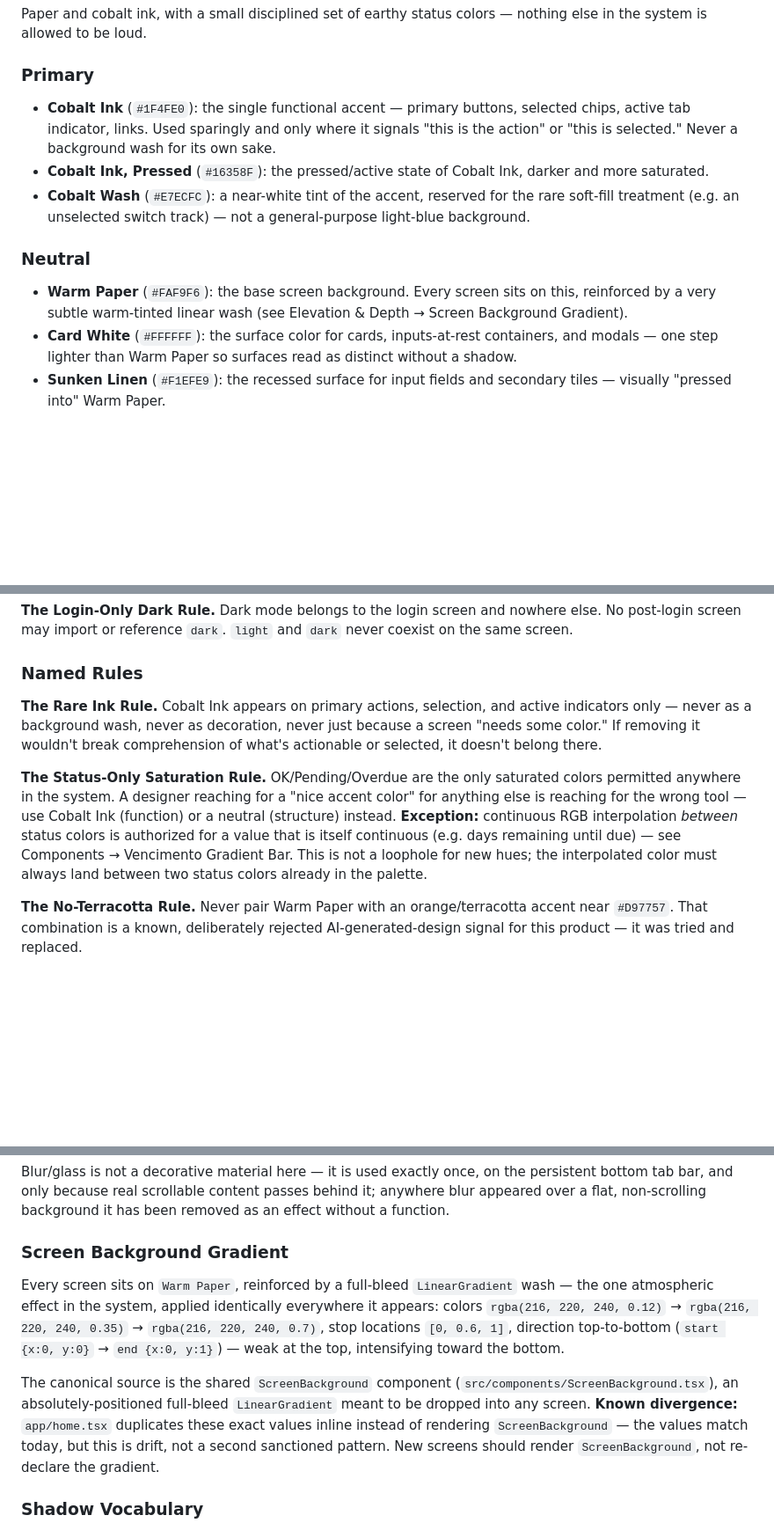
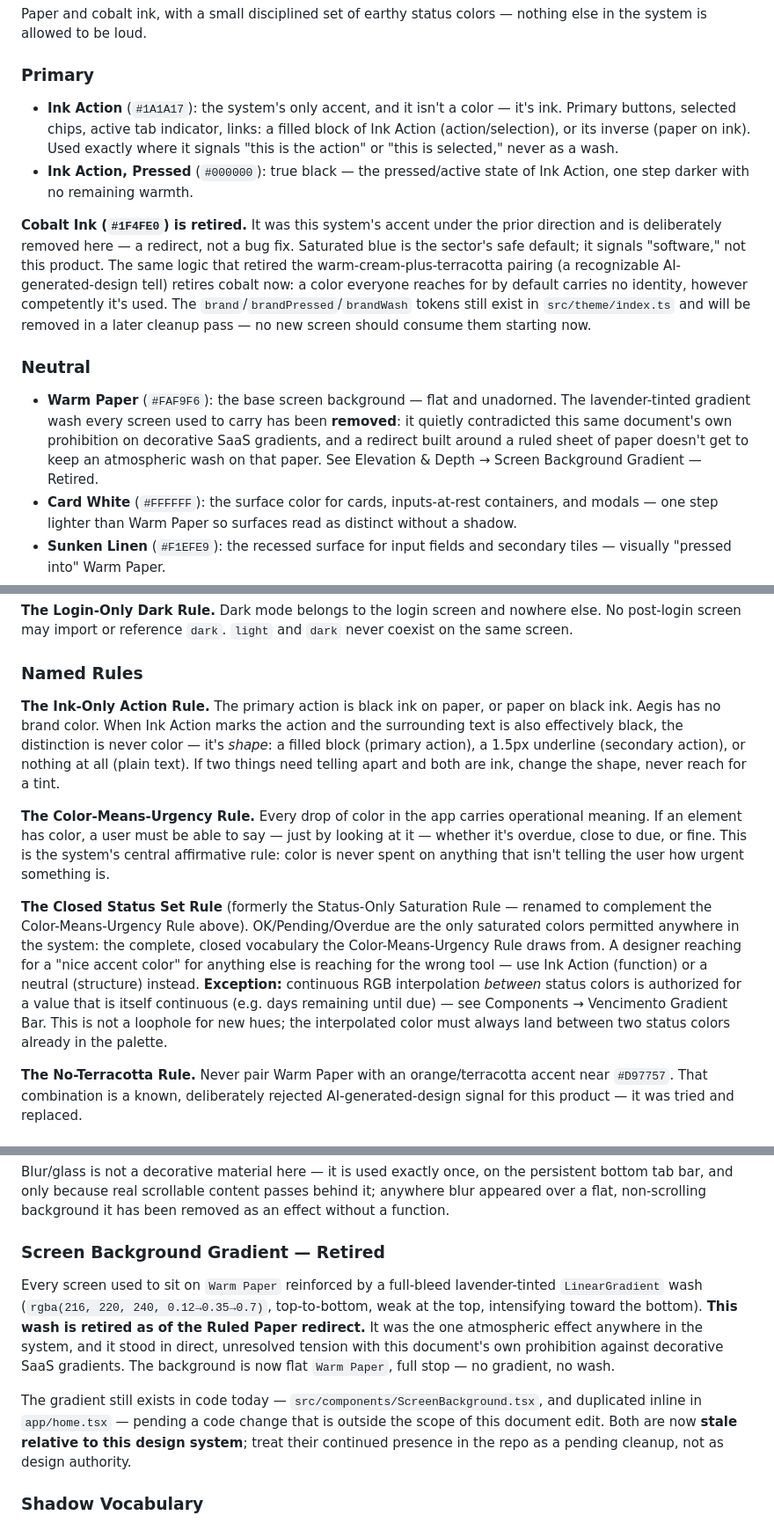
Before and after one commit to marcositalo13-hub/esquina-app, a Markdown page: DESIGN.md, 3 parts joined by grey strips. Shown at 88% size. Rendered like a GitHub page; blank space fills up the shorter version.

```diff
--- a/DESIGN.md
+++ b/DESIGN.md
@@ -115,12 +113,13 @@ Color is reserved almost entirely for status: a plan or order is ok (muted fores
 Paper and cobalt ink, with a small disciplined set of earthy status colors — nothing else in the system is allowed to be loud.
 
 ### Primary
-- **Cobalt Ink** (`#1F4FE0`): the single functional accent — primary buttons, selected chips, active tab indicator, links. Used sparingly and only where it signals "this is the action" or "this is selected." Never a background wash for its own sake.
-- **Cobalt Ink, Pressed** (`#16358F`): the pressed/active state of Cobalt Ink, darker and more saturated.
-- **Cobalt Wash** (`#E7ECFC`): a near-white tint of the accent, reserved for the rare soft-fill treatment (e.g. an unselected switch track) — not a general-purpose light-blue background.
+- **Ink Action** (`#1A1A17`): the system's only accent, and it isn't a color — it's ink. Primary buttons, selected chips, active tab indicator, links: a filled block of Ink Action (action/selection), or its inverse (paper on ink). Used exactly where it signals "this is the action" or "this is selected," never as a wash.
+- **Ink Action, Pressed** (`#000000`): true black — the pressed/active state of Ink Action, one step darker with no remaining warmth.
+
+**Cobalt Ink (`#1F4FE0`) is retired.** It was this system's accent under the prior direction and is deliberately removed here — a redirect, not a bug fix. Saturated blue is the sector's safe default; it signals "software," not this product. The same logic that retired the warm-cream-plus-terracotta pairing (a recognizable AI-generated-design tell) retires cobalt now: a color everyone reaches for by default carries no identity, however competently it's used. The `brand`/`brandPressed`/`brandWash` tokens still exist in `src/theme/index.ts` and will be removed in a later cleanup pass — no new screen should consume them starting now.
 
 ### Neutral
-- **Warm Paper** (`#FAF9F6`): the base screen background. Every screen sits on this, reinforced by a very subtle warm-tinted linear wash (see Elevation & Depth → Screen Background Gradient).
+- **Warm Paper** (`#FAF9F6`): the base screen background — flat and unadorned. The lavender-tinted gradient wash every screen used to carry has been **removed**: it quietly contradicted this same document's own prohibition on decorative SaaS gradients, and a redirect built around a ruled sheet of paper doesn't get to keep an atmospheric wash on that paper. See Elevation & Depth → Screen Background Gradient — Retired.
 - **Card White** (`#FFFFFF`): the surface color for cards, inputs-at-rest containers, and modals — one step lighter than Warm Paper so surfaces read as distinct without a shadow.
 - **Sunken Linen** (`#F1EFE9`): the recessed surface for input fields and secondary tiles — visually "pressed into" Warm Paper.
 - **Hairline Border** (`#E3E0D8`): the default 1px border on nearly every surface — cards, inputs, dividers. This is how the system separates surfaces, not shadow.
@@ -139,9 +138,11 @@ A `dark` neutral palette (`bg #121211`, `surface #1A1A19`, `elevated #232322`, `
 **The Login-Only Dark Rule.** Dark mode belongs to the login screen and nowhere else. No post-login screen may import or reference `dark`. `light` and `dark` never coexist on the same screen.
 
 ### Named Rules
-**The Rare Ink Rule.** Cobalt Ink appears on primary actions, selection, and active indicators only — never as a background wash, never as decoration, never just because a screen "needs some color." If removing it wouldn't break comprehension of what's actionable or selected, it doesn't belong there.
+**The Ink-Only Action Rule.** The primary action is black ink on paper, or paper on black ink. Aegis has no brand color. When Ink Action marks the action and the surrounding text is also effectively black, the distinction is never color — it's *shape*: a filled block (primary action), a 1.5px underline (secondary action), or nothing at all (plain text). If two things need telling apart and both are ink, change the shape, never reach for a tint.
 
-**The Status-Only Saturation Rule.** OK/Pending/Overdue are the only saturated colors permitted anywhere in the system. A designer reaching for a "nice accent color" for anything else is reaching for the wrong tool — use Cobalt Ink (function) or a neutral (structure) instead. **Exception:** continuous RGB interpolation *between* status colors is authorized for a value that is itself continuous (e.g. days remaining until due) — see Components → Vencimento Gradient Bar. This is not a loophole for new hues; the interpolated color must always land between two status colors already in the palette.
+**The Color-Means-Urgency Rule.** Every drop of color in the app carries operational meaning. If an element has color, a user must be able to say — just by looking at it — whether it's overdue, close to due, or fine. This is the system's central affirmative rule: color is never spent on anything that isn't telling the user how urgent something is.
+
+**The Closed Status Set Rule** (formerly the Status-Only Saturation Rule — renamed to complement the Color-Means-Urgency Rule above). OK/Pending/Overdue are the only saturated colors permitted anywhere in the system: the complete, closed vocabulary the Color-Means-Urgency Rule draws from. A designer reaching for a "nice accent color" for anything else is reaching for the wrong tool — use Ink Action (function) or a neutral (structure) instead. **Exception:** continuous RGB interpolation *between* status colors is authorized for a value that is itself continuous (e.g. days remaining until due) — see Components → Vencimento Gradient Bar. This is not a loophole for new hues; the interpolated color must always land between two status colors already in the palette.
 
 **The No-Terracotta Rule.** Never pair Warm Paper with an orange/terracotta accent near `#D97757`. That combination is a known, deliberately rejected AI-generated-design signal for this product — it was tried and replaced.
 
@@ -177,10 +180,10 @@ Shadow is reserved for genuinely temporary, floating content: a context menu or
 
 Blur/glass is not a decorative material here — it is used exactly once, on the persistent bottom tab bar, and only because real scrollable content passes behind it; anywhere blur appeared over a flat, non-scrolling background it has been removed as an effect without a function.
 
-### Screen Background Gradient
-Every screen sits on `Warm Paper`, reinforced by a full-bleed `LinearGradient` wash — the one atmospheric effect in the system, applied identically everywhere it appears: colors `rgba(216, 220, 240, 0.12)` → `rgba(216, 220, 240, 0.35)` → `rgba(216, 220, 240, 0.7)`, stop locations `[0, 0.6, 1]`, direction top-to-bottom (`start {x:0, y:0}` → `end {x:0, y:1}`) — weak at the top, intensifying toward the bottom.
+### Screen Background Gradient — Retired
+Every screen used to sit on `Warm Paper` reinforced by a full-bleed lavender-tinted `LinearGradient` wash (`rgba(216, 220, 240, 0.12→0.35→0.7)`, top-to-bottom, weak at the top, intensifying toward the bottom). **This wash is retired as of the Ruled Paper redirect.** It was the one atmospheric effect anywhere in the system, and it stood in direct, unresolved tension with this document's own prohibition against decorative SaaS gradients. The background is now flat `Warm Paper`, full stop — no gradient, no wash.
 
-The canonical source is the shared `ScreenBackground` component (`src/components/ScreenBackground.tsx`), an absolutely-positioned full-bleed `LinearGradient` meant to be dropped into any screen. **Known divergence:** `app/home.tsx` duplicates these exact values inline instead of rendering `ScreenBackground` — the values match today, but this is drift, not a second sanctioned pattern. New screens should render `ScreenBackground`, not re-declare the gradient.
+The gradient still exists in code today — `src/components/ScreenBackground.tsx`, and duplicated inline in `app/home.tsx` — pending a code change that is outside the scope of this document edit. Both are now **stale relative to this design system**; treat their continued presence in the repo as a pending cleanup, not as design authority.
 
 ### Shadow Vocabulary
 - **Floating overlay** (`shadowColor: #000, shadowOpacity: 0.15, shadowRadius: 8, shadowOffset: {0,4}, elevation: 8`): context menus (`CardMenu`), inline date-picker overlays. Never applied to a resting card, button, or input.
```
Also changed, not shown: other parts of DESIGN.md (+25 -25 lines).
